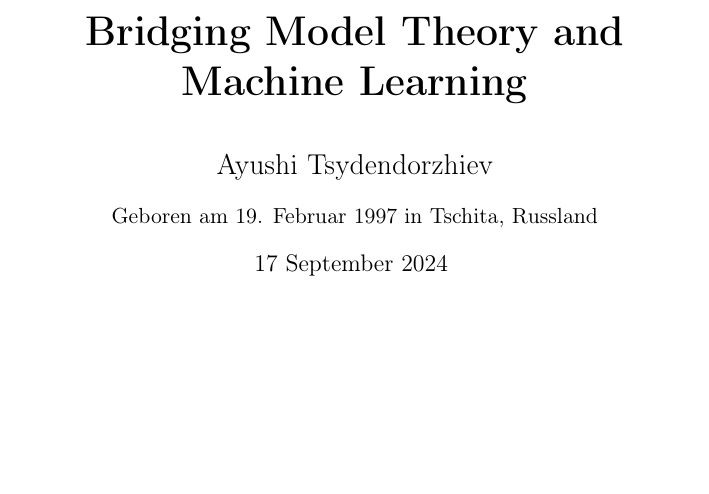
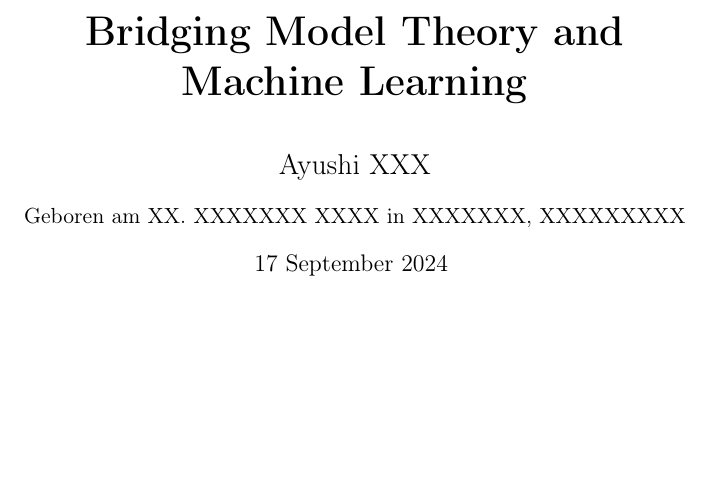
Before and after one commit to Ayushi141/SoSe24-Bachelorarbeit, a LaTeX document (main.tex, which reads preamble.tex): part of page 1 of 57, cut so that both start at the same text. Compiled offline with pdfLaTeX.

Commit message:
Edited BA

```diff
--- a/main.tex
+++ b/main.tex
@@ -57,7 +57,8 @@
 \newcommand{\fa}{\mathfrak{a}}
 
 \newif\ifshowmarginnotes
-\showmarginnotestrue
+%%% \showmarginnotestrue to show
+\showmarginnotesfalse
 
 %%% custom margin note for attribution
 \newcommand{\contribution}[1]{%
--- a/preamble.tex
+++ b/preamble.tex
@@ -3,9 +3,9 @@
 \usepackage[english]{babel}
 \usepackage{BA_Titelseite}
 
-\author{Ayushi Tsydendorzhiev}
-\geburtsdatum{19. Februar 1997}
-\geburtsort{Tschita, Russland}
+\author{Ayushi XXX}
+\geburtsdatum{XX. XXXXXXX XXXX}
+\geburtsort{XXXXXXX, XXXXXXXXX}
 \date{17 September 2024}
 \betreuer{Betreuer: Prof. Dr. Philipp Hieronymi}
 \zweitgutachter{Zweitgutachter: Dr. Tingxiang Zou}
```
